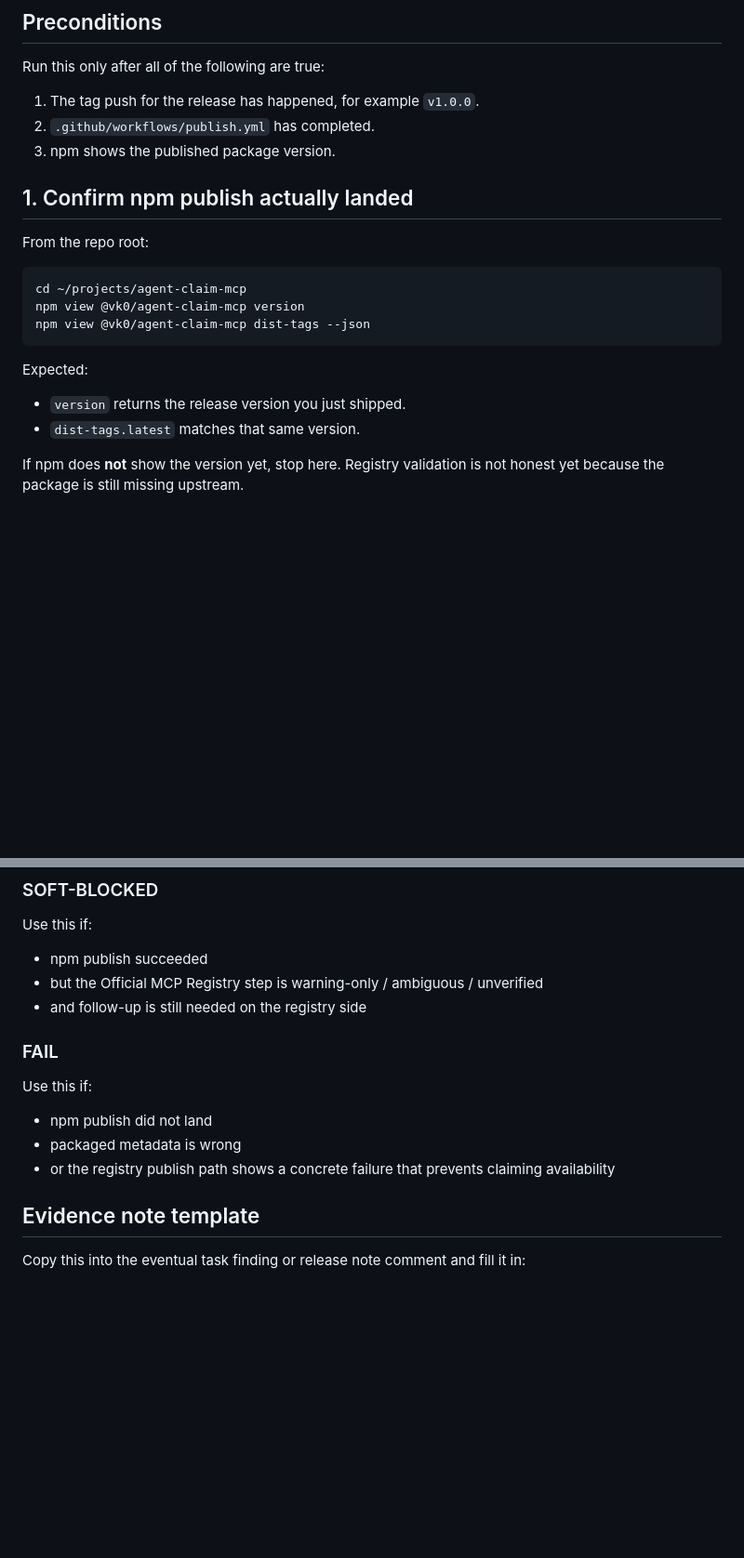
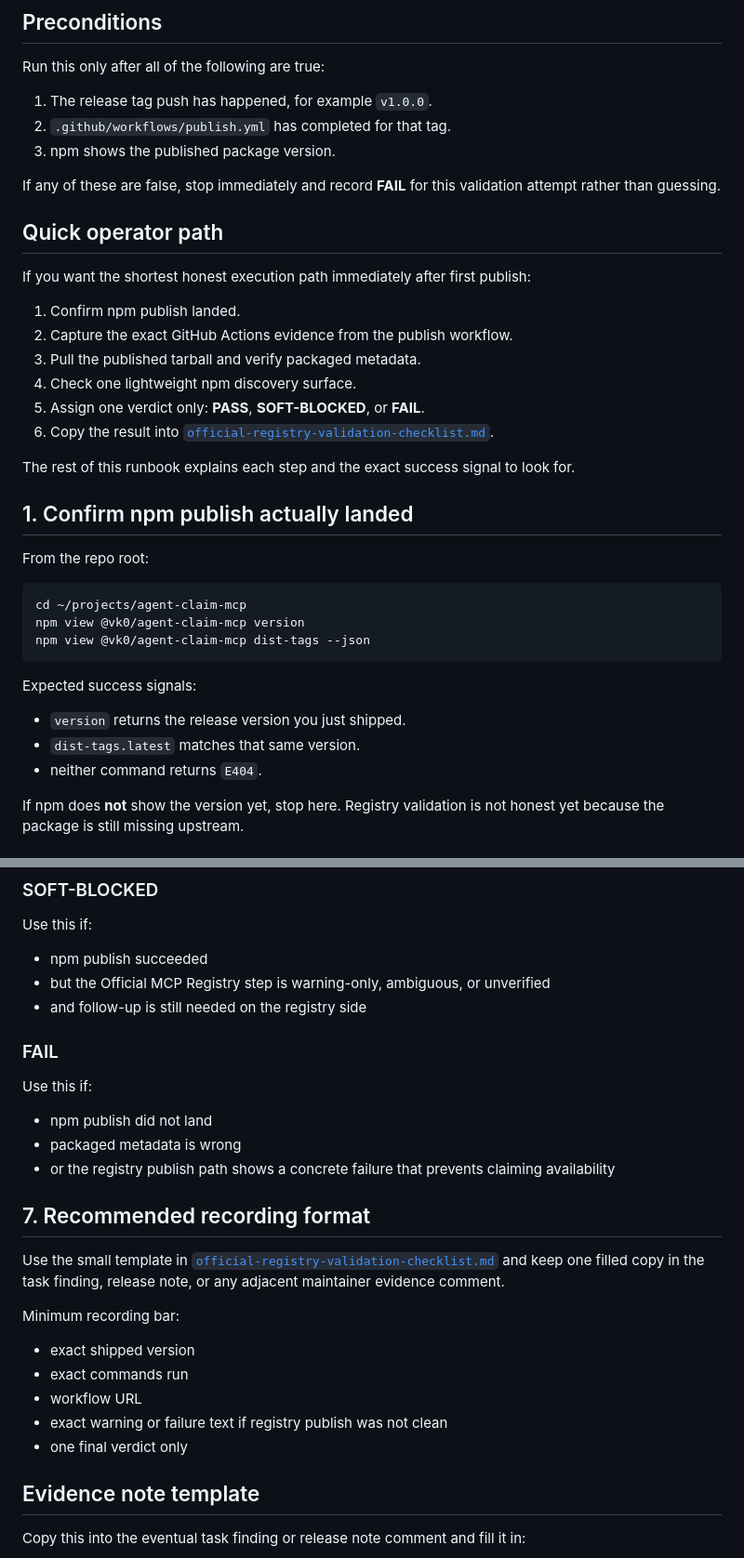
Before and after one commit to vk0dev/agent-claim-mcp, a Markdown page: docs/official-registry-validation-runbook.md, 2 parts joined by grey strips. Shown at 93% size. Rendered like a GitHub page; blank space fills up the shorter version.

````diff
--- a/docs/official-registry-validation-runbook.md
+++ b/docs/official-registry-validation-runbook.md
@@ -17,9 +17,24 @@ Important truthfulness note:
 
 Run this only after all of the following are true:
 
-1. The tag push for the release has happened, for example `v1.0.0`.
-2. `.github/workflows/publish.yml` has completed.
+1. The release tag push has happened, for example `v1.0.0`.
+2. `.github/workflows/publish.yml` has completed for that tag.
 3. npm shows the published package version.
+
+If any of these are false, stop immediately and record **FAIL** for this validation attempt rather than guessing.
+
+## Quick operator path
+
+If you want the shortest honest execution path immediately after first publish:
+
+1. Confirm npm publish landed.
+2. Capture the exact GitHub Actions evidence from the publish workflow.
+3. Pull the published tarball and verify packaged metadata.
+4. Check one lightweight npm discovery surface.
+5. Assign one verdict only: **PASS**, **SOFT-BLOCKED**, or **FAIL**.
+6. Copy the result into [`official-registry-validation-checklist.md`](./official-registry-validation-checklist.md).
+
+The rest of this runbook explains each step and the exact success signal to look for.
 
 ## 1. Confirm npm publish actually landed
 
@@ -31,9 +46,10 @@ npm view @vk0/agent-claim-mcp version
 npm view @vk0/agent-claim-mcp dist-tags --json
 ```
 
-Expected:
+Expected success signals:
 - `version` returns the release version you just shipped.
 - `dist-tags.latest` matches that same version.
+- neither command returns `E404`.
 
 If npm does **not** show the version yet, stop here. Registry validation is not honest yet because the package is still missing upstream.
 
@@ -123,7 +158,7 @@ All are true:
 ### SOFT-BLOCKED
 Use this if:
 - npm publish succeeded
-- but the Official MCP Registry step is warning-only / ambiguous / unverified
+- but the Official MCP Registry step is warning-only, ambiguous, or unverified
 - and follow-up is still needed on the registry side
 
 ### FAIL
@@ -131,6 +166,17 @@ Use this if:
 - npm publish did not land
 - packaged metadata is wrong
 - or the registry publish path shows a concrete failure that prevents claiming availability
+
+## 7. Recommended recording format
+
+Use the small template in [`official-registry-validation-checklist.md`](./official-registry-validation-checklist.md) and keep one filled copy in the task finding, release note, or any adjacent maintainer evidence comment.
+
+Minimum recording bar:
+- exact shipped version
+- exact commands run
+- workflow URL
+- exact warning or failure text if registry publish was not clean
+- one final verdict only
 
 ## Evidence note template
 
````
Also changed, not shown: other parts of docs/official-registry-validation-runbook.md (+21 -2 lines), README.md (+2 -0 lines), docs/official-registry-validation-checklist.md (added, +74 -0 lines).
